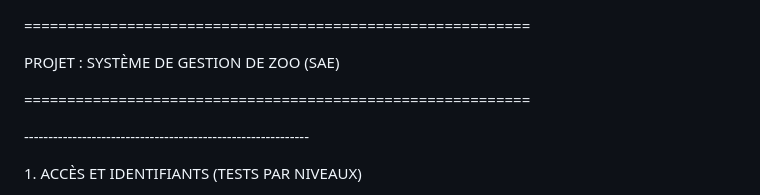
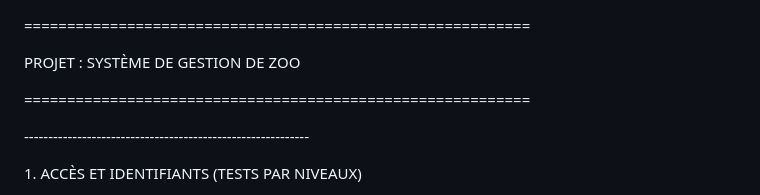
Before and after one commit to alxxstarss/zoo-management-system, a Markdown page: Readme.md, the part around the change. Drawn GitHub-style.

Commit message:
Fix project title formatting in Readme.md

```diff
--- a/Readme.md
+++ b/Readme.md
@@ -1,6 +1,6 @@
 ===========================================================
 
-PROJET : SYSTÈME DE GESTION DE ZOO (SAE)
+PROJET : SYSTÈME DE GESTION DE ZOO
 
 ===========================================================
 
```
